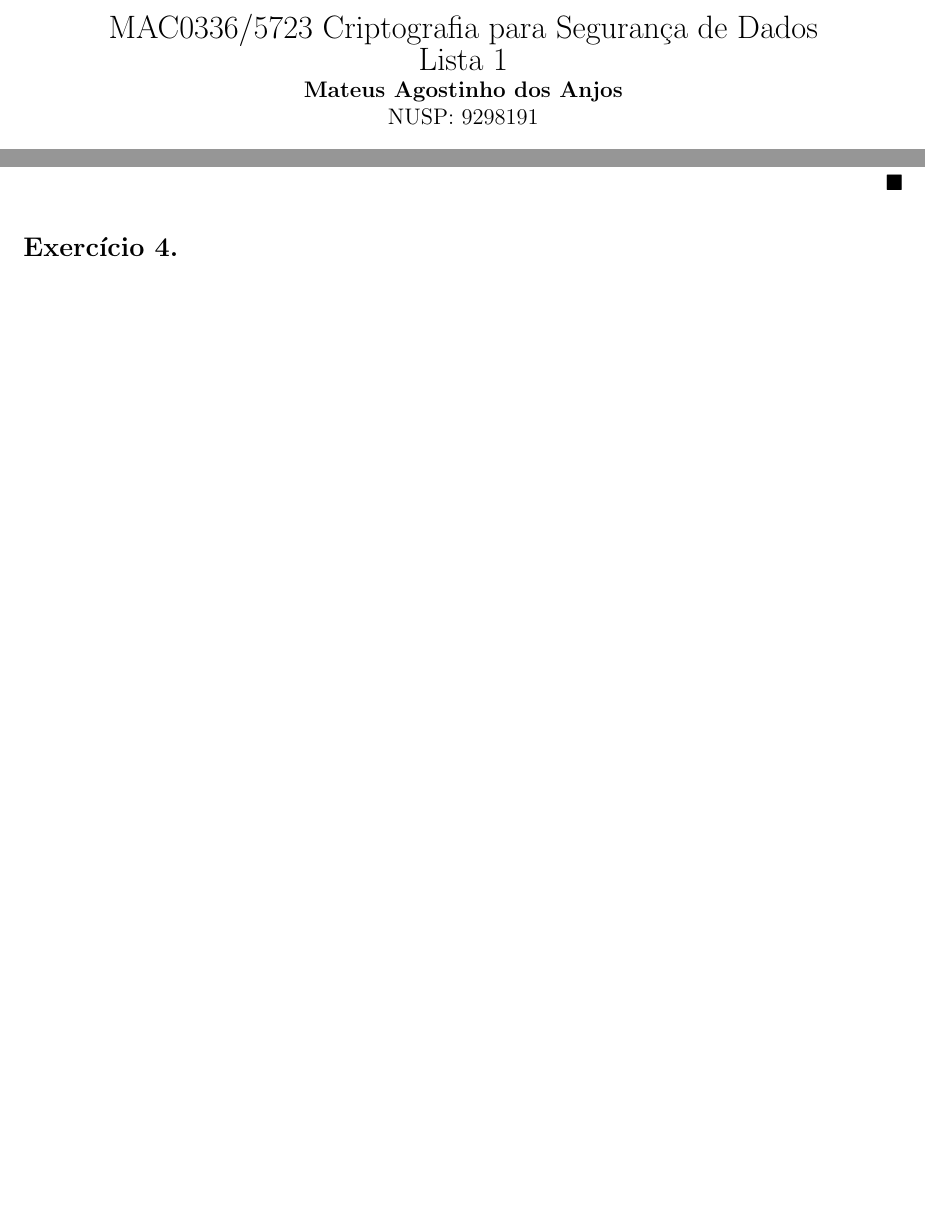
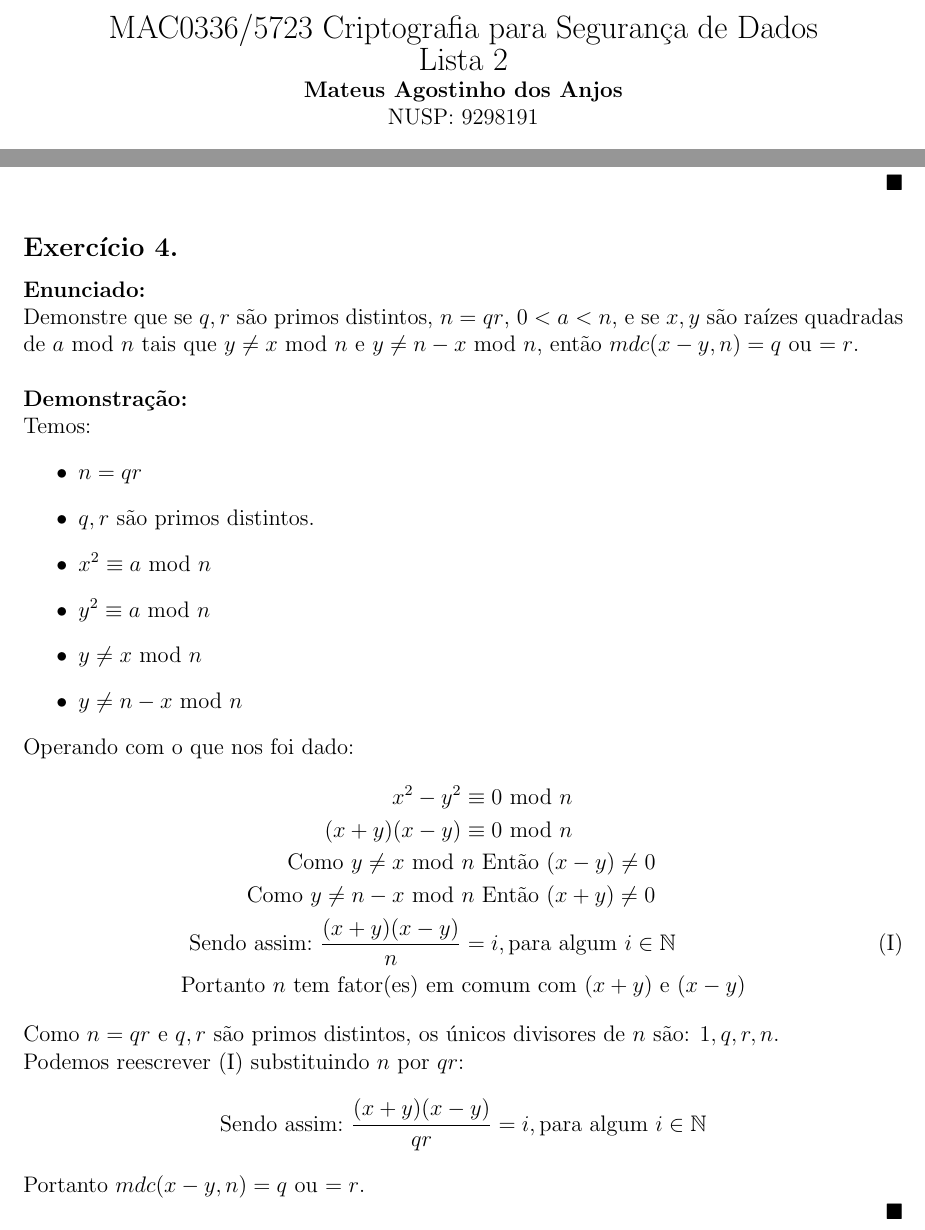
Before and after one commit to MateusdosAnjos/MAC0336, a LaTeX document (Lista 2/Lista 2.tex): two parts of pages 1 and 3 of 3, joined at a grey line, cut so that both start at the same text, the shorter picture padded with empty space. Compiled offline with pdfLaTeX.

Commit message:
Adicionado exercício 4
Terminada a lista 2 de criptografia

```diff
--- a/Lista 2/Lista 2.tex
+++ b/Lista 2/Lista 2.tex
@@ -68,7 +68,7 @@
 
 \begin{center}
 {\Large MAC0336/5723 Criptografia para Segurança de Dados\\
-Lista 1}\\
+Lista 2}\\
 \textbf{Mateus Agostinho dos Anjos}\\
 NUSP: 9298191
 \end{center}
@@ -163,8 +163,52 @@ NUSP: 9298191
 	Portanto podemos pegar o $mdc(x-1, n)$ bem como o $mdc(x+1, n)$ como
 	divisores  não triviais de $n$.
 
-	$\hfill\blacksquare$
+	\newqed
 
 \subsection*{Exercício 4.}
+	\textbf{Enunciado:}\\
+		Demonstre que se $q, r$ são primos distintos, $n = qr$, $0 < a < n$,
+		e se $x, y$ são raízes quadradas de $a \ \mathrm{mod} \ n$ tais que
+		 $y \neq x \ \mathrm{mod} \ n$ e $y \neq n-x \ \mathrm{mod} \ n$,
+		 então $mdc(x-y, n) = q$ ou $= r$.
+	\newline
+	\newline
+	\textbf{Demonstração:}\\
+		Temos:
+		\begin{itemize}
+		\item
+			$n = qr$
+		\item
+			$q, r$ são primos distintos.
+		\item
+			$x^2 \equiv a \ \mathrm{mod} \ n$
+		\item
+			$y^2 \equiv a \ \mathrm{mod} \ n$
+		\item
+			$y \neq x \ \mathrm{mod} \ n$
+		\item
+			$y \neq n-x \ \mathrm{mod} \ n$
+		\end{itemize}
+		Operando com o que nos foi dado:
+		\begin{align*}
+			x^2 - y^2 &\equiv 0 \ \mathrm{mod} \ n\\
+			(x+y)(x-y) &\equiv 0 \ \mathrm{mod} \ n\\
+			\text{Como} \ y \neq x \ \mathrm{mod} \ &n \
+			\text{Então} \ (x-y) \neq 0\\
+			\text{Como} \ y \neq n-x \ \mathrm{mod} \ &n \
+			\text{Então} \ (x+y) \neq 0\\
+			\label{eqn:IV}\tag{I}
+			\text{Sendo assim:} \ \frac{(x+y)(x-y)}{n} &= i,
+			\text{para algum} \  i \in \N\\
+			\text{Portanto} \ n \ \text{tem fator(es) em} \ &
+			\text{comum com} \ (x+y) \ \text{e} \ (x-y)
+		\end{align*}
+		Como $n = qr$ e $q, r$ são primos distintos, os únicos divisores de $n$ são:
+		$1, q, r, n$.\\
+		Podemos reescrever \eqref{eqn:IV} substituindo $n$ por $qr$:
+		$$\text{Sendo assim:} \ \frac{(x+y)(x-y)}{qr} = i,
+		\text{para algum} \  i \in \N\\$$
+		Portanto $mdc(x-y, n) = q$ ou $= r$.
 
+		\newqed
 \end{document}
```
Also changed, not shown: Lista 2/Lista 2.pdf, 3 other files.
